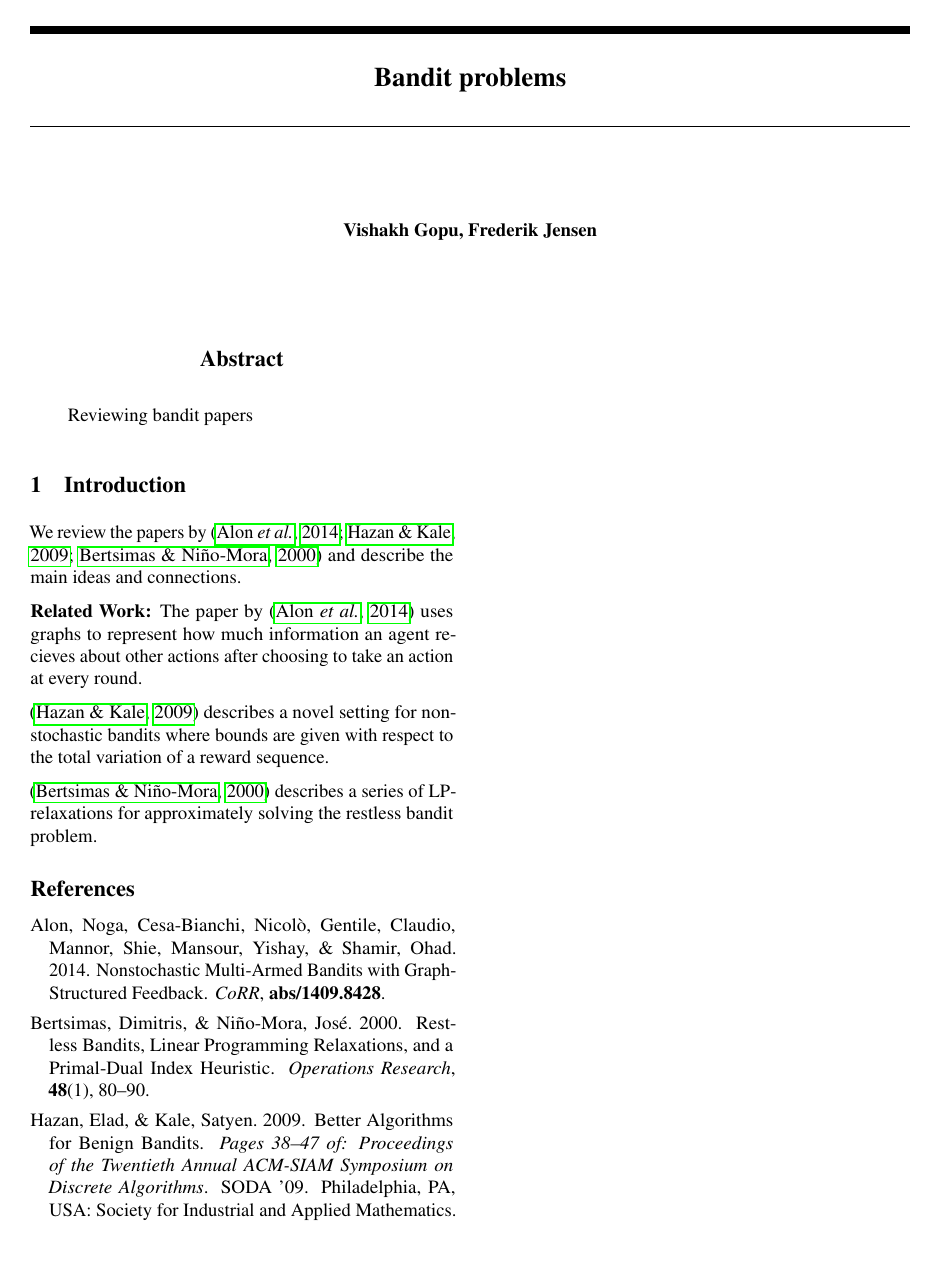
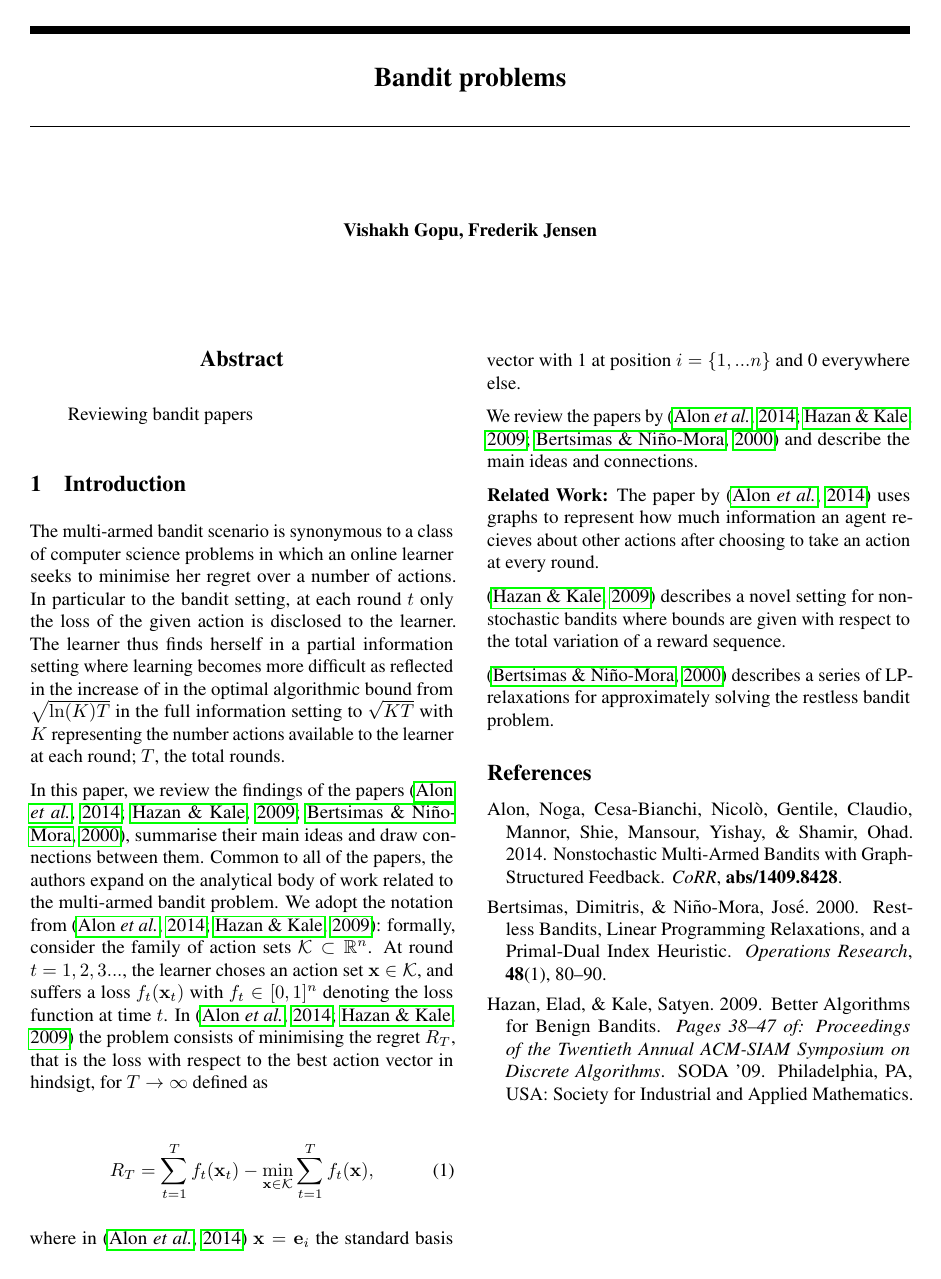
Before and after one commit to VishakhG/aml-bandit, a LaTeX paper (paper/bandit-review/bandit_review.tex, which reads paper/bandit-review/introduction.tex): the whole page. Compiled offline with pdfLaTeX.

Commit message:
Started writing problem formulation into introduction.

```diff
--- a/paper/bandit-review/introduction.tex
+++ b/paper/bandit-review/introduction.tex
@@ -1,4 +1,14 @@
 \section{Introduction}
+
+The multi-armed bandit scenario is synonymous to a class of computer science problems in which an online learner seeks to minimise her regret over a number of actions. In particular to the bandit setting, at each round $t$ only the loss of the given action is disclosed to the learner. The learner thus finds herself in a partial information setting where learning becomes more difficult as reflected in the increase of in the optimal algorithmic bound from $\sqrt{\ln(K)T}$ in the full information setting to $\sqrt{KT}$ with $K$ representing the number actions available to the learner at each round; $T$, the total rounds.
+
+In this paper, we review the findings of the papers \citep{alon, hazan, bertsimas}, summarise their main ideas and draw connections between them. Common to all of the papers, the authors expand on the analytical body of work related to the multi-armed bandit problem. We adopt the notation from \citep{alon, hazan}: formally, consider the family of action sets $\mathcal{K}\subset \mathbb{R}^n$. At round $t=1,2,3...$, the learner choses an action set ${\bf x}\in \mathcal{K}$, and suffers a loss $ f_t({\bf x}_t)$ with $ f_t\in [0,1]^n$ denoting the loss function at time $t$. In \citep{alon, hazan} the problem consists of minimising the regret  $R_T$, that is the loss with respect to the best action vector in hindsigt, for $T\to\infty$ defined as
+
+\begin{align}
+	R_T=\sum_{t=1}^Tf_t({\bf x}_t)-\min_{{\bf x}\in \mathcal{K}}\sum_{t=1}^T f_t({\bf x}),
+\end{align}
+
+where in \citep{alon} ${\bf x}={\bf e}_i$ the standard basis vector with 1 at position $i=\{1,...n\}$ and 0 everywhere else.
 
 We review the papers by
 \citep{alon, hazan, bertsimas} and describe the main ideas and connections.
```
